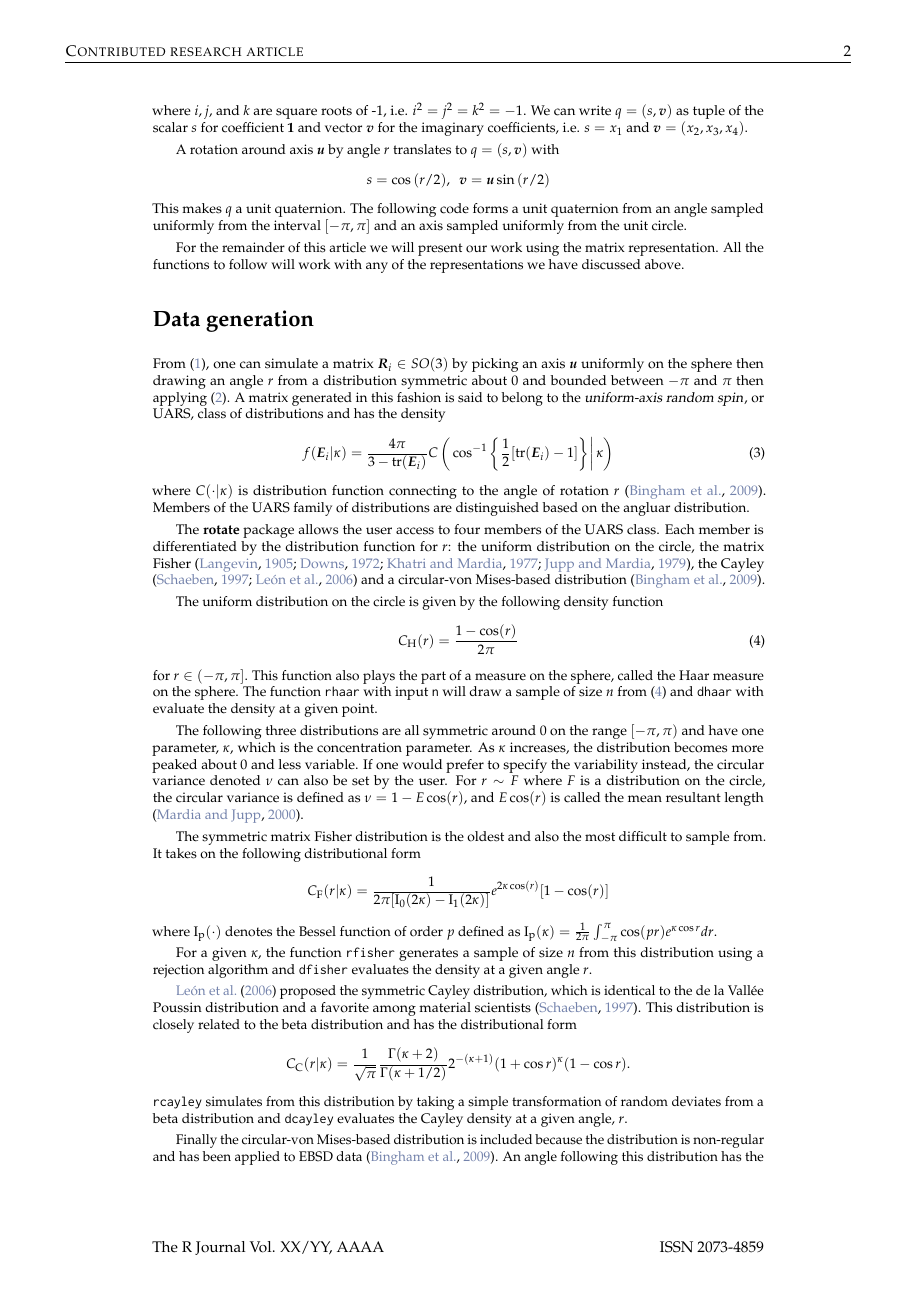
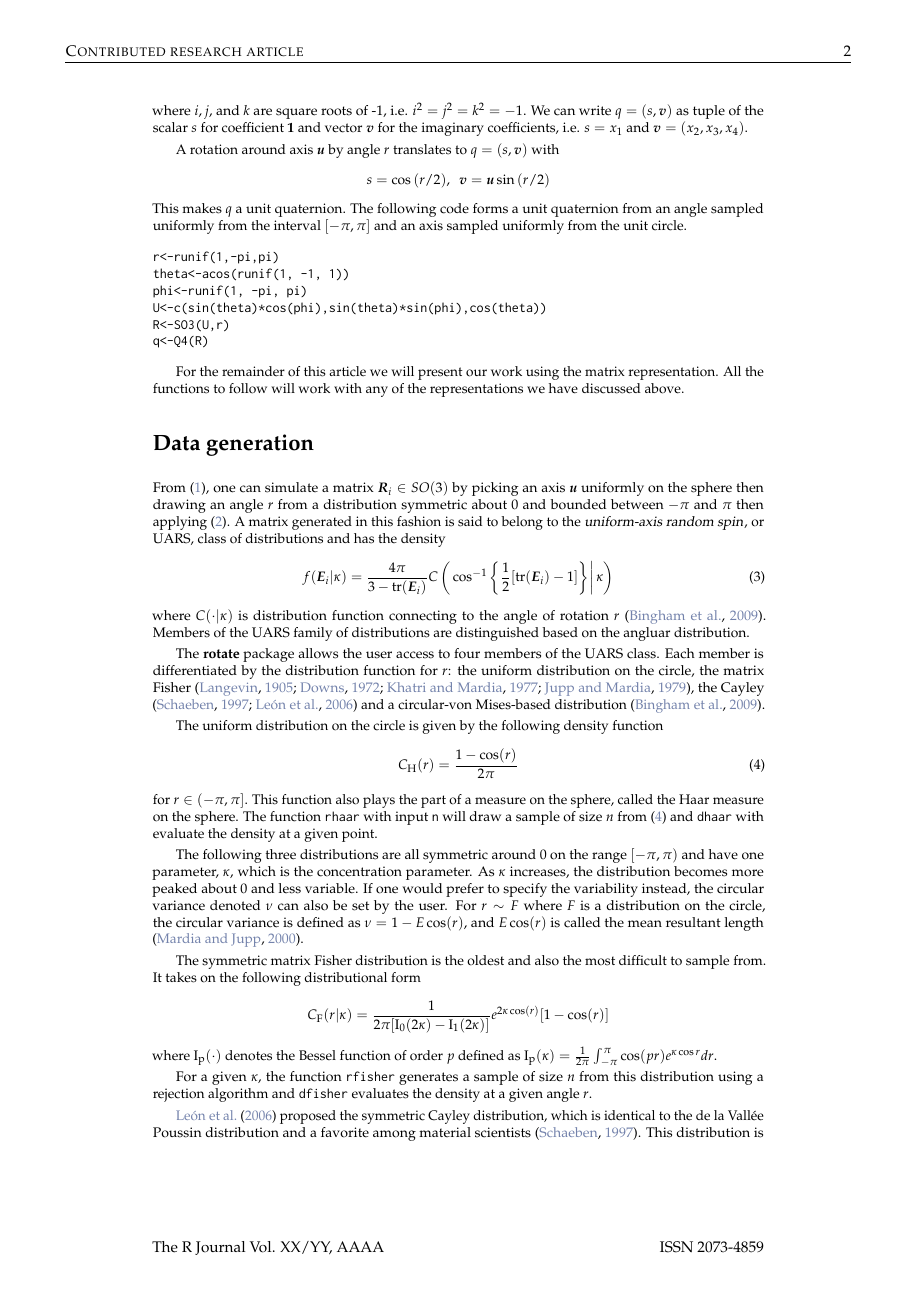
Before and after one commit to stanfill/rotationsC, a LaTeX document (rotations2/inst/Journal/RJwrapper.tex, which reads rotations2/inst/Journal/stanfill-hofmann-genschel.tex): page 2 of 6. Compiled offline with pdfLaTeX.

Commit message:
fix example environment

```diff
--- a/rotations2/inst/Journal/stanfill-hofmann-genschel.tex
+++ b/rotations2/inst/Journal/stanfill-hofmann-genschel.tex
@@ -95,15 +95,15 @@ This makes $q$ a unit quaternion.  The following code forms a unit quaternion fr
 %
 % For each of these parameterizations we have created a class of R objects: \code{SO3} for the matrix representation, \code{Q4} for quaternions and \code{EA} for Euler angles.  The names of these classes  are also functions that will return an object of the class with the same name given an angle and axis, or an object of any other class.  See the below code for an illustration.  First I generate a rotation matrix from an angle, $r$, and an axis, $\bm U$ using the function \code{SO3}.  Next we transform that rotation into quaternions then Euler angles with the funcions \code{Q4} and \code{EA}, respecitvely.  One can also create quaternions or Euler angles directly by feeding the angle and axis into those same functions.
 
-%<<params>>=
-%r<-runif(1,-pi,pi)
-%theta<-acos(runif(1, -1, 1))
-%phi<-runif(1, -pi, pi)
-%U<-c(sin(theta)*cos(phi),
-%		 sin(theta)*sin(phi),cos(theta))
-%R<-SO3(U,r)
-%q<-Q4(R)
-%@
+\begin{example}
+r<-runif(1,-pi,pi)
+theta<-acos(runif(1, -1, 1))
+phi<-runif(1, -pi, pi)
+U<-c(sin(theta)*cos(phi),sin(theta)*sin(phi),cos(theta))
+R<-SO3(U,r)
+q<-Q4(R)
+\end{example}
+
 %As before the function \code{axis} and \code{angle} will extract the axis and angle of the Euler angle.  One can also translate an Euler angle into a quaternion or matrix by passing an \code{EA} object into \code{Q4} and \code{SO3}, respectively.  One can go the other direction too.
 
 For the remainder of this article we will present our work using the matrix representation.  All the functions to follow will work with any of  the representations we have discussed above.
```
Also changed, not shown: rotations2/inst/Journal/stanfill-hofmann-genschel.tex (19 more changed lines).
